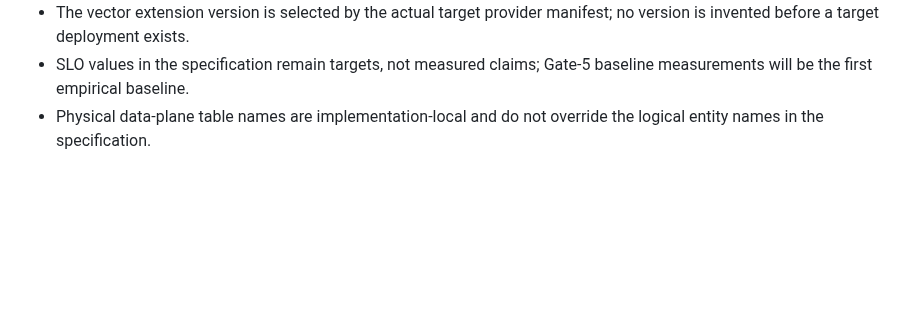
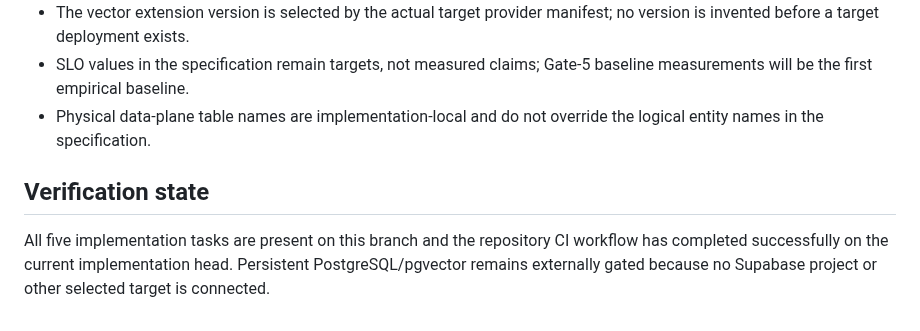
Before and after one commit to kaido6sanb6/SohailOS-Central, a Markdown page: docs/plans/2026-09-22-github-knowledge-fabric.md, the part around one of its changes. Drawn GitHub-style; blank space fills up the shorter version.

Commit message:
docs: mark knowledge fabric implementation plan complete

```diff
--- a/docs/plans/2026-09-22-github-knowledge-fabric.md
+++ b/docs/plans/2026-09-22-github-knowledge-fabric.md
@@ -247,3 +247,8 @@ Persistent PostgreSQL/pgvector is intentionally not faked. The currently connect
 - The vector extension version is selected by the actual target provider manifest; no version is invented before a target deployment exists.
 - SLO values in the specification remain targets, not measured claims; Gate-5 baseline measurements will be the first empirical baseline.
 - Physical data-plane table names are implementation-local and do not override the logical entity names in the specification.
+
+
+## Verification state
+
+All five implementation tasks are present on this branch and the repository CI workflow has completed successfully on the current implementation head. Persistent PostgreSQL/pgvector remains externally gated because no Supabase project or other selected target is connected.
```
Also changed, not shown: other parts of docs/plans/2026-09-22-github-knowledge-fabric.md (+31 -31 lines).
